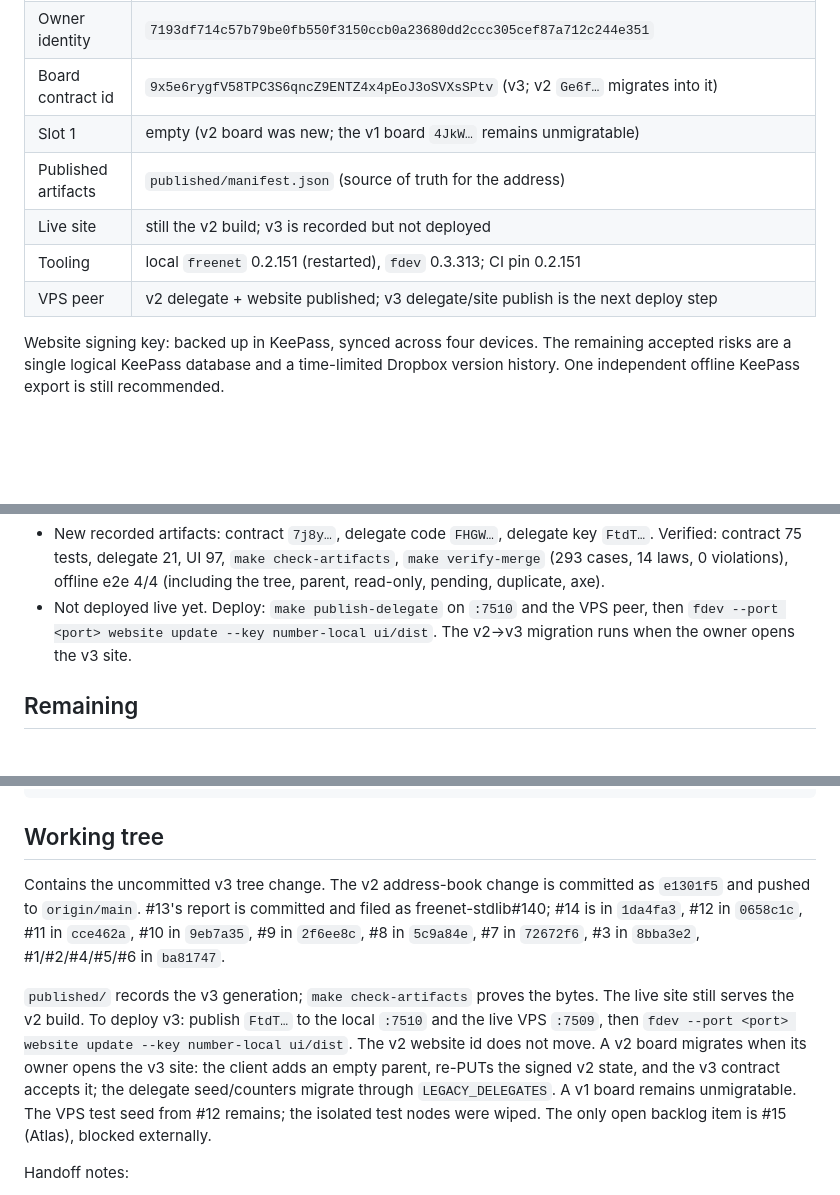
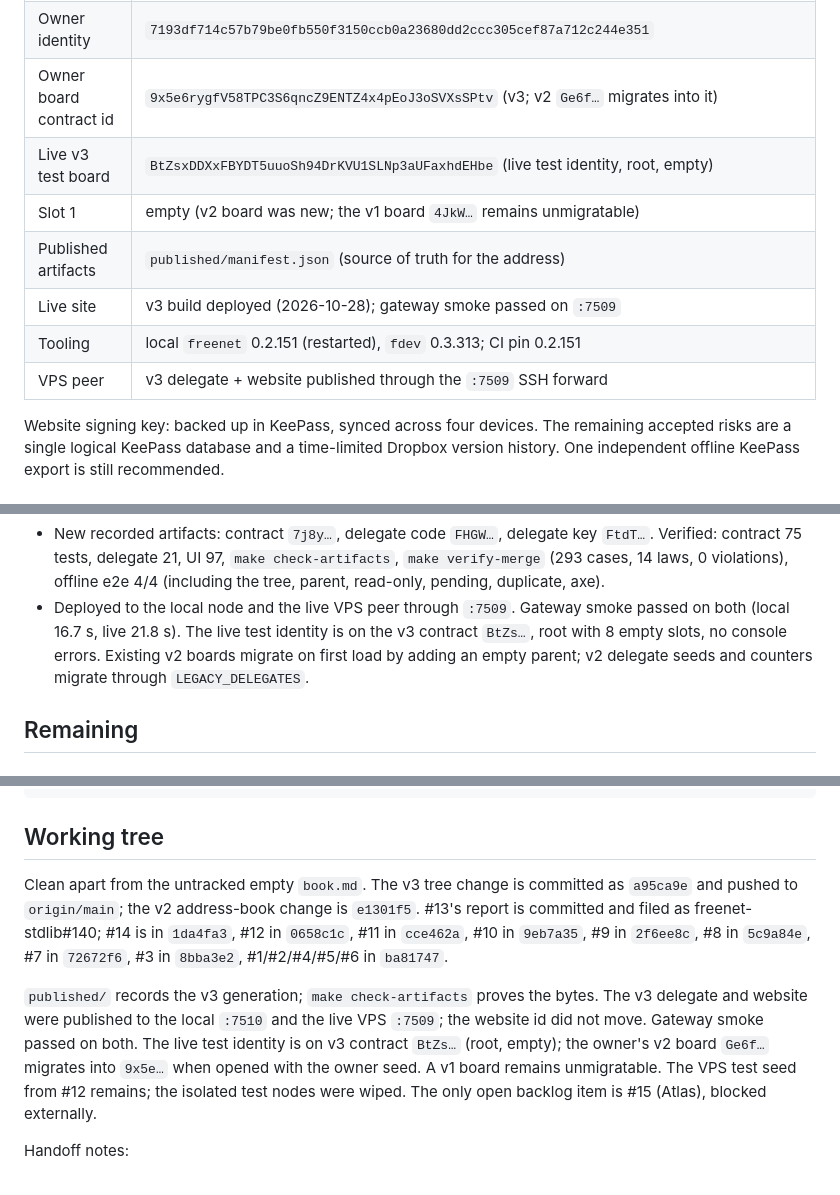
Before and after one commit to paulrd/number, a Markdown page: BACKLOG.md, 3 parts joined by grey strips. GitHub-like rendering; blank space fills up the shorter version.

Commit message:
Record v3 tree deployment and live gateway smoke

```diff
--- a/BACKLOG.md
+++ b/BACKLOG.md
@@ -24,12 +24,13 @@ the deploy step below is run.
 | Current delegate code hash | `FHGW7JXm4XPdTo5ezG5wThTd6CCVAEmQEFM8vJB1mdjH` |
 | Current contract code hash | `7j8ycU22TP9CfgGCk1nztWe6nqiasM6TS71Lg2fj9WPg` (v3) |
 | Owner identity | `7193df714c57b79be0fb550f3150ccb0a23680dd2ccc305cef87a712c244e351` |
-| Board contract id | `9x5e6rygfV58TPC3S6qncZ9ENTZ4x4pEoJ3oSVXsSPtv` (v3; v2 `Ge6f…` migrates into it) |
+| Owner board contract id | `9x5e6rygfV58TPC3S6qncZ9ENTZ4x4pEoJ3oSVXsSPtv` (v3; v2 `Ge6f…` migrates into it) |
+| Live v3 test board | `BtZsxDDXxFBYDT5uuoSh94DrKVU1SLNp3aUFaxhdEHbe` (live test identity, root, empty) |
 | Slot 1 | empty (v2 board was new; the v1 board `4JkW…` remains unmigratable) |
 | Published artifacts | `published/manifest.json` (source of truth for the address) |
-| Live site | still the v2 build; v3 is recorded but not deployed |
+| Live site | v3 build deployed (2026-10-28); gateway smoke passed on `:7509` |
 | Tooling | local `freenet` 0.2.151 (restarted), `fdev` 0.3.313; CI pin 0.2.151 |
-| VPS peer | v2 delegate + website published; v3 delegate/site publish is the next deploy step |
+| VPS peer | v3 delegate + website published through the `:7509` SSH forward |
 
 Website signing key: backed up in KeePass, synced across four devices. The
 remaining accepted risks are a single logical KeePass database and a
@@ -353,9 +354,11 @@ frame.
   `FtdT…`. Verified: contract 75 tests, delegate 21, UI 97, `make check-artifacts`,
   `make verify-merge` (293 cases, 14 laws, 0 violations), offline e2e 4/4
   (including the tree, parent, read-only, pending, duplicate, axe).
-- Not deployed live yet. Deploy: `make publish-delegate` on `:7510` and the VPS
-  peer, then `fdev --port <port> website update --key number-local ui/dist`.
-  The v2→v3 migration runs when the owner opens the v3 site.
+- Deployed to the local node and the live VPS peer through `:7509`. Gateway
+  smoke passed on both (local 16.7 s, live 21.8 s). The live test identity is on
+  the v3 contract `BtZs…`, root with 8 empty slots, no console errors. Existing
+  v2 boards migrate on first load by adding an empty parent; v2 delegate seeds
+  and counters migrate through `LEGACY_DELEGATES`.
 
 ## Remaining
 
@@ -445,21 +448,20 @@ make verify-merge
 
 ## Working tree
 
-Contains the uncommitted v3 tree change. The v2 address-book change is committed
-as `e1301f5` and pushed to `origin/main`. #13's report is committed and filed as
-freenet-stdlib#140; #14 is in `1da4fa3`, #12 in `0658c1c`, #11 in `cce462a`, #10
-in `9eb7a35`, #9 in `2f6ee8c`, #8 in `5c9a84e`, #7 in `72672f6`, #3 in
-`8bba3e2`, #1/#2/#4/#5/#6 in `ba81747`.
+Clean apart from the untracked empty `book.md`. The v3 tree change is committed
+as `a95ca9e` and pushed to `origin/main`; the v2 address-book change is
+`e1301f5`. #13's report is committed and filed as freenet-stdlib#140; #14 is in
+`1da4fa3`, #12 in `0658c1c`, #11 in `cce462a`, #10 in `9eb7a35`, #9 in
+`2f6ee8c`, #8 in `5c9a84e`, #7 in `72672f6`, #3 in `8bba3e2`, #1/#2/#4/#5/#6 in
+`ba81747`.
 
 `published/` records the v3 generation; `make check-artifacts` proves the bytes.
-The live site still serves the v2 build. To deploy v3: publish
-`FtdT…` to the local `:7510` and the live VPS `:7509`, then
-`fdev --port <port> website update --key number-local ui/dist`. The v2 website id
-does not move. A v2 board migrates when its owner opens the v3 site: the client
-adds an empty parent, re-PUTs the signed v2 state, and the v3 contract accepts
-it; the delegate seed/counters migrate through `LEGACY_DELEGATES`. A v1 board
-remains unmigratable. The VPS test seed from #12 remains; the isolated test
-nodes were wiped. The only open backlog item is #15 (Atlas), blocked externally.
+The v3 delegate and website were published to the local `:7510` and the live VPS
+`:7509`; the website id did not move. Gateway smoke passed on both. The live test
+identity is on v3 contract `BtZs…` (root, empty); the owner's v2 board `Ge6f…`
+migrates into `9x5e…` when opened with the owner seed. A v1 board remains
+unmigratable. The VPS test seed from #12 remains; the isolated test nodes were
+wiped. The only open backlog item is #15 (Atlas), blocked externally.
 
 Handoff notes:
 - The local node was restarted on 0.2.151 with the same data/config dirs.
```
Also changed, not shown: other parts of BACKLOG.md (+2 -2 lines).
